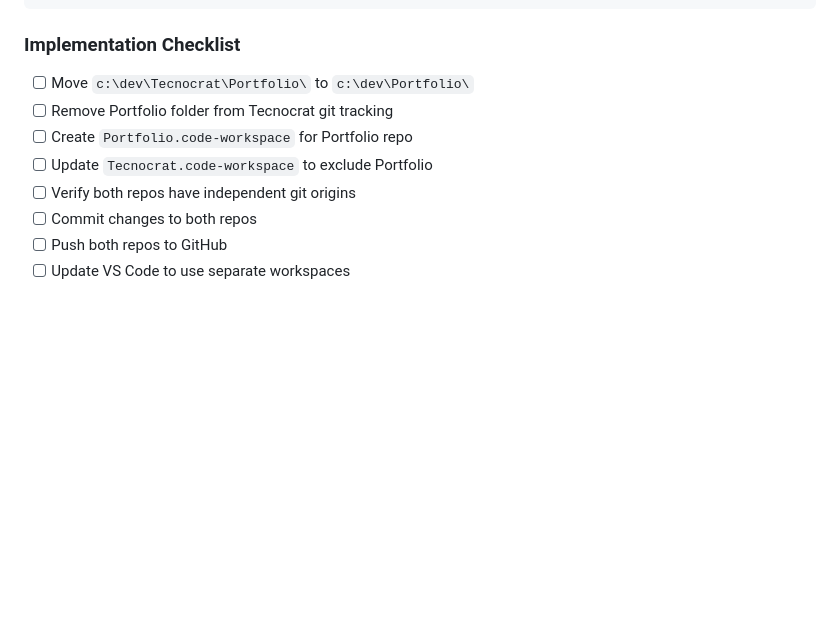
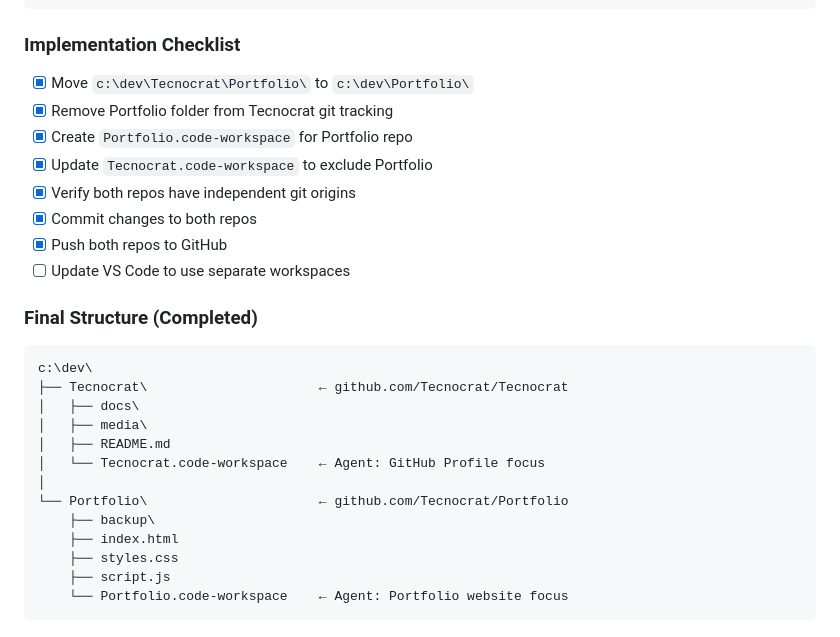
Before and after one commit to Tecnocrat/Tecnocrat, a Markdown page: docs/tasklist.md, the part around one of its changes. GitHub-like rendering; blank space fills up the shorter version.

Commit message:
Update tasklist: repo separation complete

````diff
--- a/docs/tasklist.md
+++ b/docs/tasklist.md
@@ -171,11 +171,29 @@ c:\dev\
 
 ### Implementation Checklist
 
-- [ ] Move `c:\dev\Tecnocrat\Portfolio\` to `c:\dev\Portfolio\`
-- [ ] Remove Portfolio folder from Tecnocrat git tracking
-- [ ] Create `Portfolio.code-workspace` for Portfolio repo
-- [ ] Update `Tecnocrat.code-workspace` to exclude Portfolio
-- [ ] Verify both repos have independent git origins
-- [ ] Commit changes to both repos
-- [ ] Push both repos to GitHub
+- [x] Move `c:\dev\Tecnocrat\Portfolio\` to `c:\dev\Portfolio\`
+- [x] Remove Portfolio folder from Tecnocrat git tracking
+- [x] Create `Portfolio.code-workspace` for Portfolio repo
+- [x] Update `Tecnocrat.code-workspace` to exclude Portfolio
+- [x] Verify both repos have independent git origins
+- [x] Commit changes to both repos
+- [x] Push both repos to GitHub
 - [ ] Update VS Code to use separate workspaces
+
+### Final Structure (Completed)
+
+```
+c:\dev\
+├── Tecnocrat\                      ← github.com/Tecnocrat/Tecnocrat
+│   ├── docs\
+│   ├── media\
+│   ├── README.md
+│   └── Tecnocrat.code-workspace    ← Agent: GitHub Profile focus
+│
+└── Portfolio\                      ← github.com/Tecnocrat/Portfolio
+    ├── backup\
+    ├── index.html
+    ├── styles.css
+    ├── script.js
+    └── Portfolio.code-workspace    ← Agent: Portfolio website focus
+```
````
Also changed, not shown: other parts of docs/tasklist.md (+2 -2 lines).
